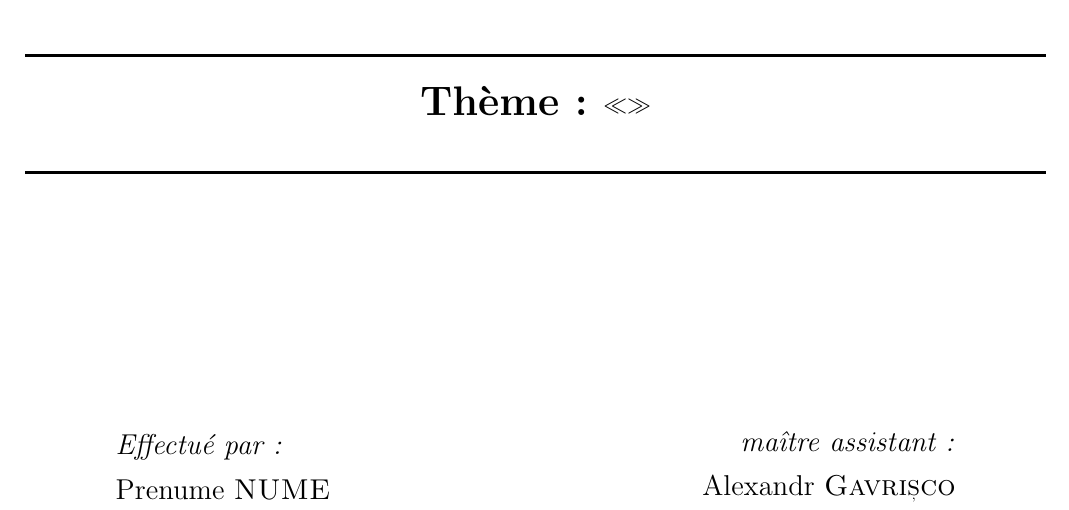
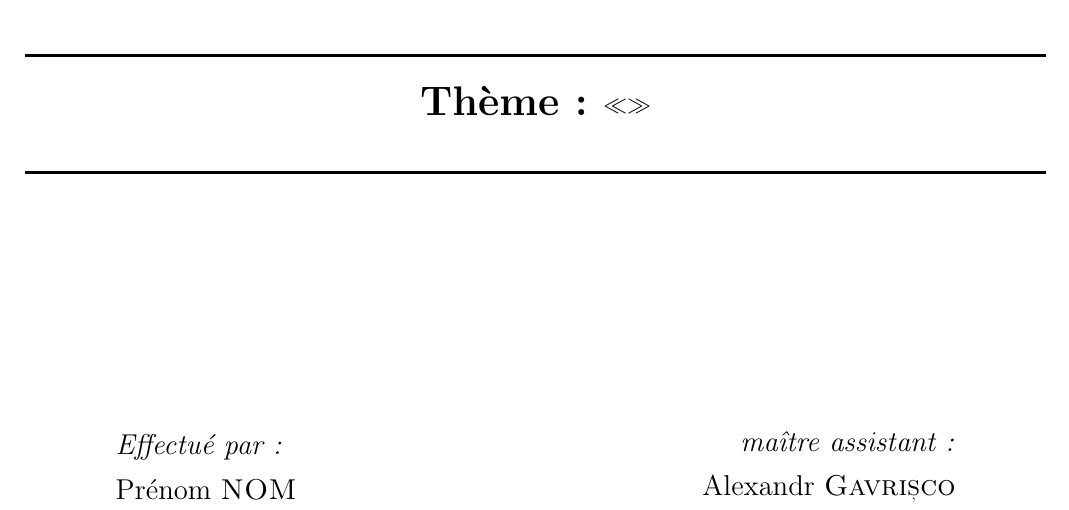
Before and after one commit to Alexx-G/PAD-labs, a LaTeX document (TEX template/Lab_template.tex, which reads TEX template/Title.tex): part of page 1 of 6, cut so that both start at the same text. Compiled offline with pdfLaTeX.

Commit message:
Nom, prenom

```diff
--- a/TEX template/Title.tex
+++ b/TEX template/Title.tex
@@ -34,7 +34,7 @@
       \begin{minipage}{0.4\textwidth}
       \begin{flushleft} \large
       \emph{Effectué par:}\\
-      Prenume \textsc{NUME}
+      Prénom \textsc{NOM}
       \end{flushleft}
       \end{minipage}
       ~
```
